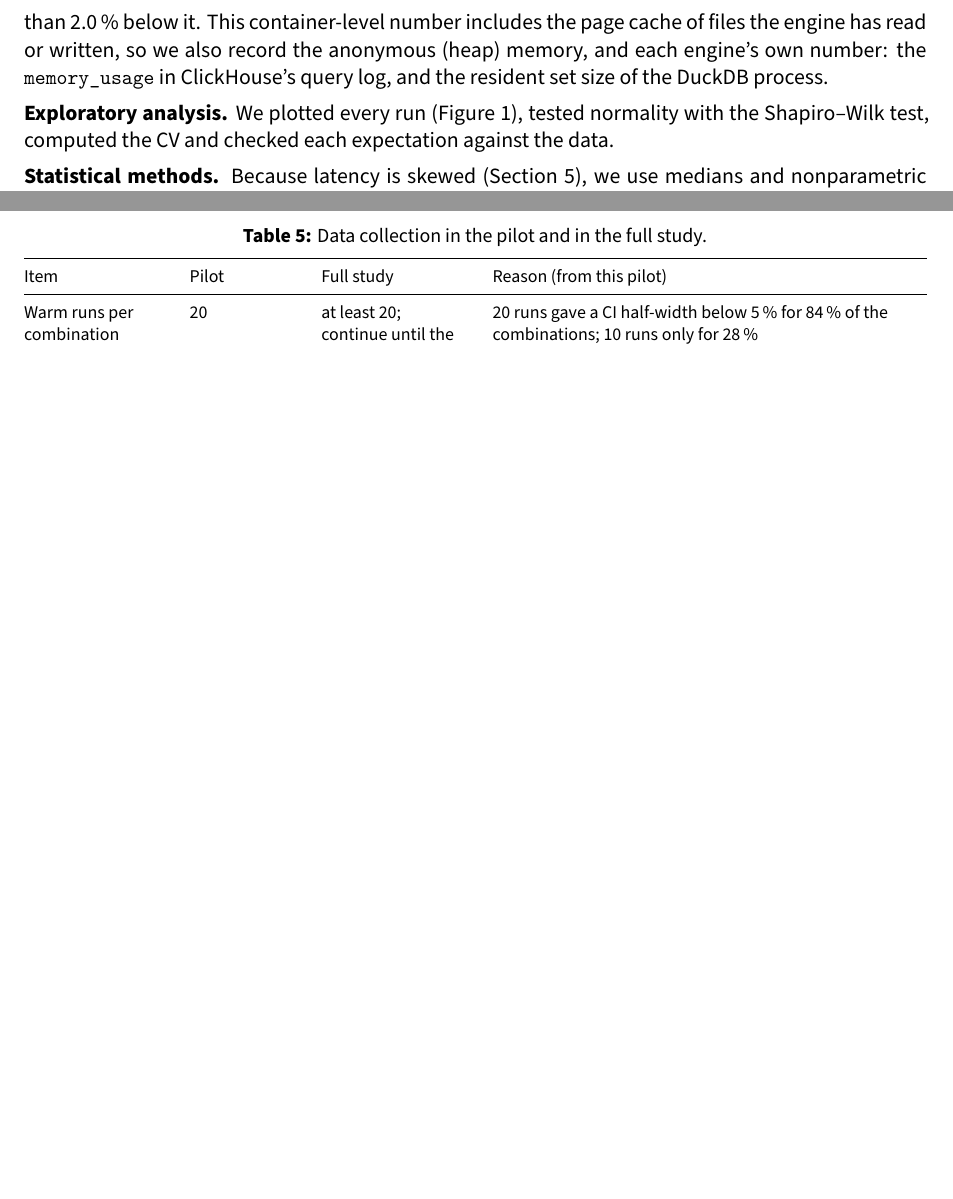
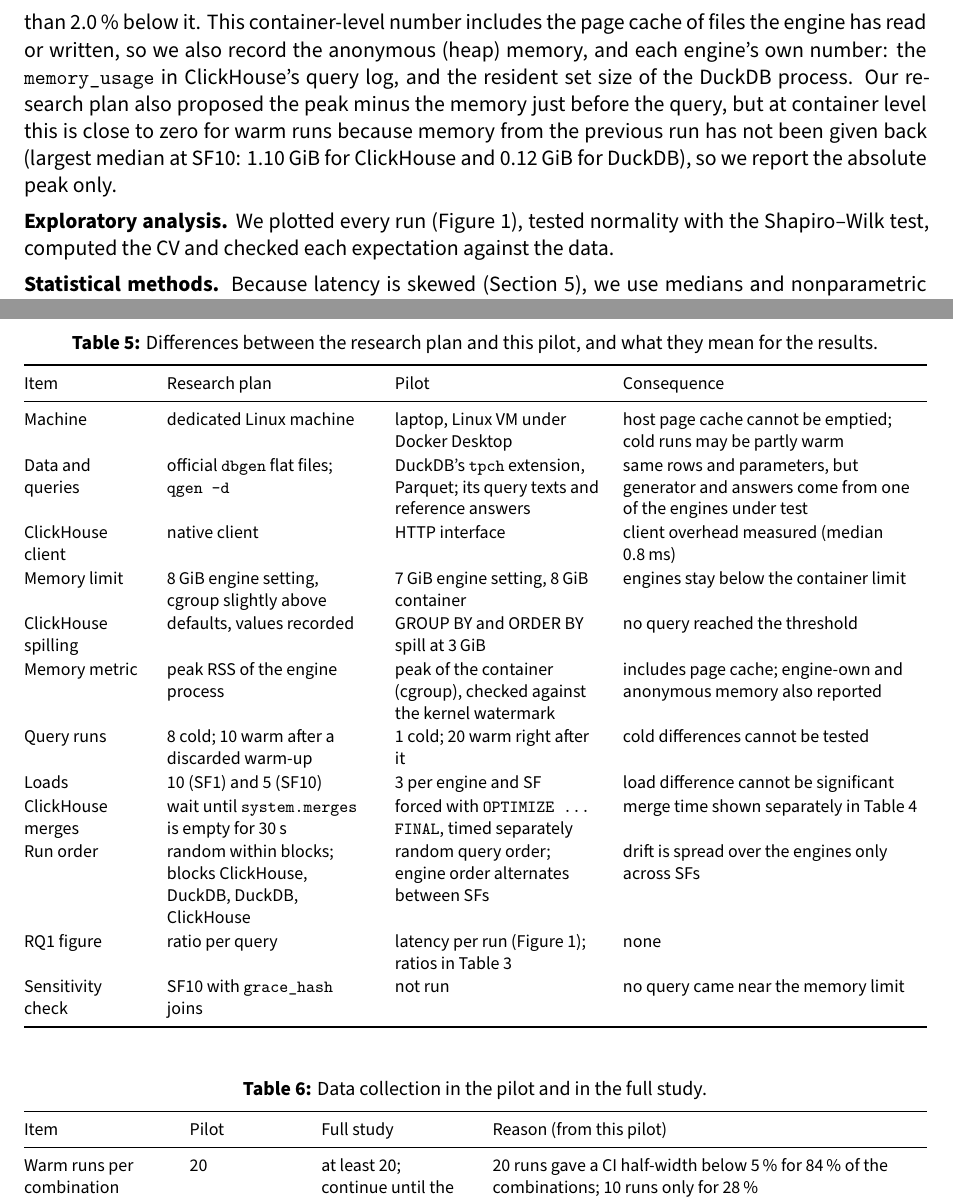
Before and after one commit to Harry-Sun0529/II2202-KTH2026Fall-ClickHouse-vs-DuckDB, a LaTeX document (report/main.tex, which reads report/numbers.tex): two parts of pages 3 and 8 of 9, joined at a grey line, cut so that both start at the same text, the shorter picture padded with empty space. Compiled offline with XeLaTeX; a missing font is replaced by an installed copy or a similar font.

Commit message:
Restore deviations table and peak-minus-baseline sentence; light prose edit
- Table 5: research plan vs pilot, item by item, with the consequence.
- Data analysis: why the plan's peak-minus-baseline memory metric is not
  used (memory is not released between warm runs).
- Prose: merged a repeated closer in Break-even, split the dense H1-H3
  sentence, removed a negative contrast and repeated 'also'.
- Gate whitelist: 30 s merge wait from the research plan.

Report text 3109 -> 3568 words; expected about 9 pages. PDF still needs
make report.

```diff
--- a/report/main.tex
+++ b/report/main.tex
@@ -159,6 +159,7 @@ The driver reads the container's \texttt{memory.current} every 2\,ms during each
 As a check, it also resets and reads the kernel's exact high-water mark (\texttt{memory.peak}).
 The sampled maximum is within 1\,\% of it in \V{memory.share_below_1pct}\,\% of the runs and never more than \V{memory.max_gap_pct}\,\% below it.
 This container-level number includes the page cache of files the engine has read or written, so we also record the anonymous (heap) memory, and each engine's own number: the \texttt{memory\_usage} in \CH's query log, and the resident set size of the \DK\ process.
+Our research plan also proposed the peak minus the memory just before the query, but at container level this is close to zero for warm runs because memory from the previous run has not been given back (largest median at SF10: \V{headline.added_peak_max_gib_clickhouse_sf10}\,GiB for \CH\ and \V{headline.added_peak_max_gib_duckdb_sf10}\,GiB for \DK), so we report the absolute peak only.
 
 \textbf{Exploratory analysis.} We plotted every run (Figure~\ref{fig:latency}), tested normality with the Shapiro--Wilk test, computed the CV and checked each expectation against the data.
 
@@ -282,3 +285,26 @@ Under the plan's rules, H1 (\CH\ faster on scan and aggregation; our E5 said joi
+\begin{table}[!ht]
+\centering\footnotesize
+\caption{Differences between the research plan and this pilot, and what they mean for the results.}
+\label{tab:deviations}
+\begin{tabularx}{\textwidth}{@{}>{\raggedright\arraybackslash}p{2.1cm}>{\raggedright\arraybackslash}p{3.6cm}>{\raggedright\arraybackslash}p{3.6cm}L@{}}
+\toprule
+Item & Research plan & Pilot & Consequence \\
+\midrule
+Machine & dedicated Linux machine & laptop, Linux VM under Docker Desktop & host page cache cannot be emptied; cold runs may be partly warm \\
+Data and queries & official \texttt{dbgen} flat files; \texttt{qgen -d} & \DK's \texttt{tpch} extension, Parquet; its query texts and reference answers & same rows and parameters, but generator and answers come from one of the engines under test \\
+\CH\ client & native client & HTTP interface & client overhead measured (median \V{headline.ch_client_overhead_median_ms}\,ms) \\
+Memory limit & 8\,GiB engine setting, cgroup slightly above & 7\,GiB engine setting, 8\,GiB container & engines stay below the container limit \\
+\CH\ spilling & defaults, values recorded & GROUP BY and ORDER BY spill at 3\,GiB & no query reached the threshold \\
+Memory metric & peak RSS of the engine process & peak of the container (cgroup), checked against the kernel watermark & includes page cache; engine-own and anonymous memory also reported \\
+Query runs & 8 cold; 10 warm after a discarded warm-up & 1 cold; 20 warm right after it & cold differences cannot be tested \\
+Loads & 10 (SF1) and 5 (SF10) & 3 per engine and SF & load difference cannot be significant \\
+\CH\ merges & wait until \texttt{system.merges} is empty for 30\,s & forced with \texttt{OPTIMIZE ... FINAL}, timed separately & merge time shown separately in Table~\ref{tab:load} \\
+Run order & random within blocks; blocks \CH, \DK, \DK, \CH & random query order; engine order alternates between SFs & drift is spread over the engines only across SFs \\
+RQ1 figure & ratio per query & latency per run (Figure~\ref{fig:latency}); ratios in Table~\ref{tab:latency} & none \\
+Sensitivity check & SF10 with \texttt{grace\_hash} joins & not run & no query came near the memory limit \\
+\bottomrule
+\end{tabularx}
+\end{table}
 
 \section{Data needed for the full experiment}
 \label{sec:needs}
--- a/report/numbers.tex
+++ b/report/numbers.tex
@@ -3,6 +3,8 @@
 \newcommand{\V}[1]{\ifcsname v@#1\endcsname\csname v@#1\endcsname\else\errmessage{Undefined value #1}\fi}
 \expandafter\def\csname v@be.sf1\endcsname{$-$21.6}
 \expandafter\def\csname v@be.sf10\endcsname{$-$20.0}
+\expandafter\def\csname v@headline.added_peak_max_gib_clickhouse_sf10\endcsname{1.10}
+\expandafter\def\csname v@headline.added_peak_max_gib_duckdb_sf10\endcsname{0.12}
 \expandafter\def\csname v@headline.ch_client_overhead_median_ms\endcsname{0.8}
 \expandafter\def\csname v@headline.cold_ch_faster_queries_sf10\endcsname{Q6, Q3, Q13}
 \expandafter\def\csname v@headline.cold_ch_faster_ratio_max\endcsname{0.93}
```
Also changed, not shown: report/checklist.md (+3 -3 lines), report/numbers_manifest.csv (+2 -0 lines), report/main.tex (15 more changed lines), 1 other file.
